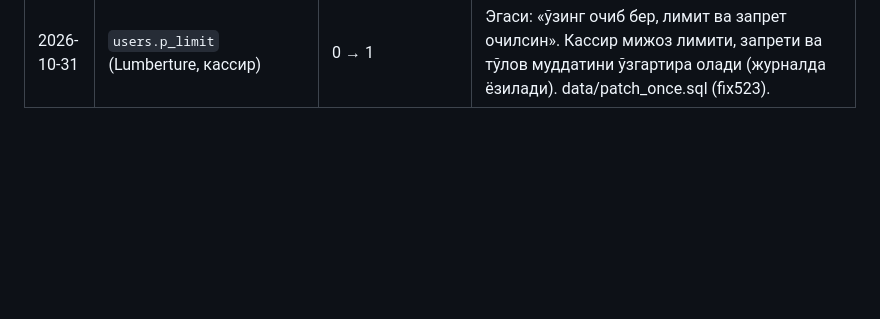
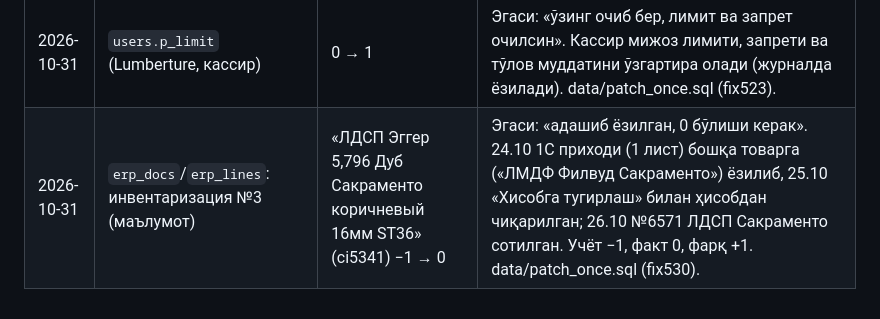
Before and after one commit to lumberjackuzmanager-ctrl/Lumberture-hub, a Markdown page: docs/SOZLAMALAR.md, the part around the change. Rendered like a GitHub page; blank space fills up the shorter version.

Commit message:
fix530: Сакраменто ЛДСП −1 → 0 (инвентаризация №3, patch_once.sql)
Эгаси (31.10): «Уни адашиб ёзилган, 0 бўлиши керак».

Co-Authored-By: Claude Opus 5.5 <noreply@anthropic.com>
Claude-Session: https://claude.ai/code/session_01DsNrWccjs2Qr6kg4g3g36u

```diff
--- a/docs/SOZLAMALAR.md
+++ b/docs/SOZLAMALAR.md
@@ -15,3 +15,4 @@
 | 2026-10-30 | каталог: Huali кромка хизматлари — ПВХ (маълумот) | 0.8 мм = эски 1 мм нархи; 1 мм = +500 сўм | Эгаси: «нархлар 1 қалинликка ёзилган, 0.8 га ўзгартириш керак, 1 ликники 0.8 нархига 500 сўм қўшилади». 19: 4500/4600 → 1 мм 5000/5100; 21: 5300/6200 → 5800/6700; 35: 6200/6400 → 6700/6900. «Под заказ» — ўша эндаги «Однотонные». Овал, 0.4/0.6/2 мм, 25/1, 42/1 — ўзгармади. Папка нархи каби (src_manual=1, 1С'дан олинмайди). 333 хизмат. data/patch_once.sql (fix517). |
 | 2026-10-30 | каталог: «Кромка Huali» ПВХ хизматлари (маълумот) | 0.8 мм = эски 1 мм нархи; 1 мм = +500 сўм | fix517 да фақат «Huali Central Asia» қилинган эди, эгаси «Huali ва Huali Central Asia» деган. 19/0,8 4500/4600, 19/1 5000/5100 (pearl 6500); 21/0,8 5400–7900, 21/1 5900–8400; 35/0,8 6000/6400, 35/1 6500/6900; 42/0,8 9900, 42/1 10200/10400. 22/*, 2 мм, Овал — ўзгармади. 507 хизмат. data/patch_once.sql (fix518). |
 | 2026-10-31 | `users.p_limit` (Lumberture, кассир) | 0 → 1 | Эгаси: «ўзинг очиб бер, лимит ва запрет очилсин». Кассир мижоз лимити, запрети ва тўлов муддатини ўзгартира олади (журналда ёзилади). data/patch_once.sql (fix523). |
+| 2026-10-31 | `erp_docs`/`erp_lines`: инвентаризация №3 (маълумот) | «ЛДСП Эггер 5,796 Дуб Сакраменто коричневый 16мм ST36» (ci5341) −1 → 0 | Эгаси: «адашиб ёзилган, 0 бўлиши керак». 24.10 1С приходи (1 лист) бошқа товарга («ЛМДФ Филвуд Сакраменто») ёзилиб, 25.10 «Хисобга тугирлаш» билан ҳисобдан чиқарилган; 26.10 №6571 ЛДСП Сакраменто сотилган. Учёт −1, факт 0, фарқ +1. data/patch_once.sql (fix530). |
```
